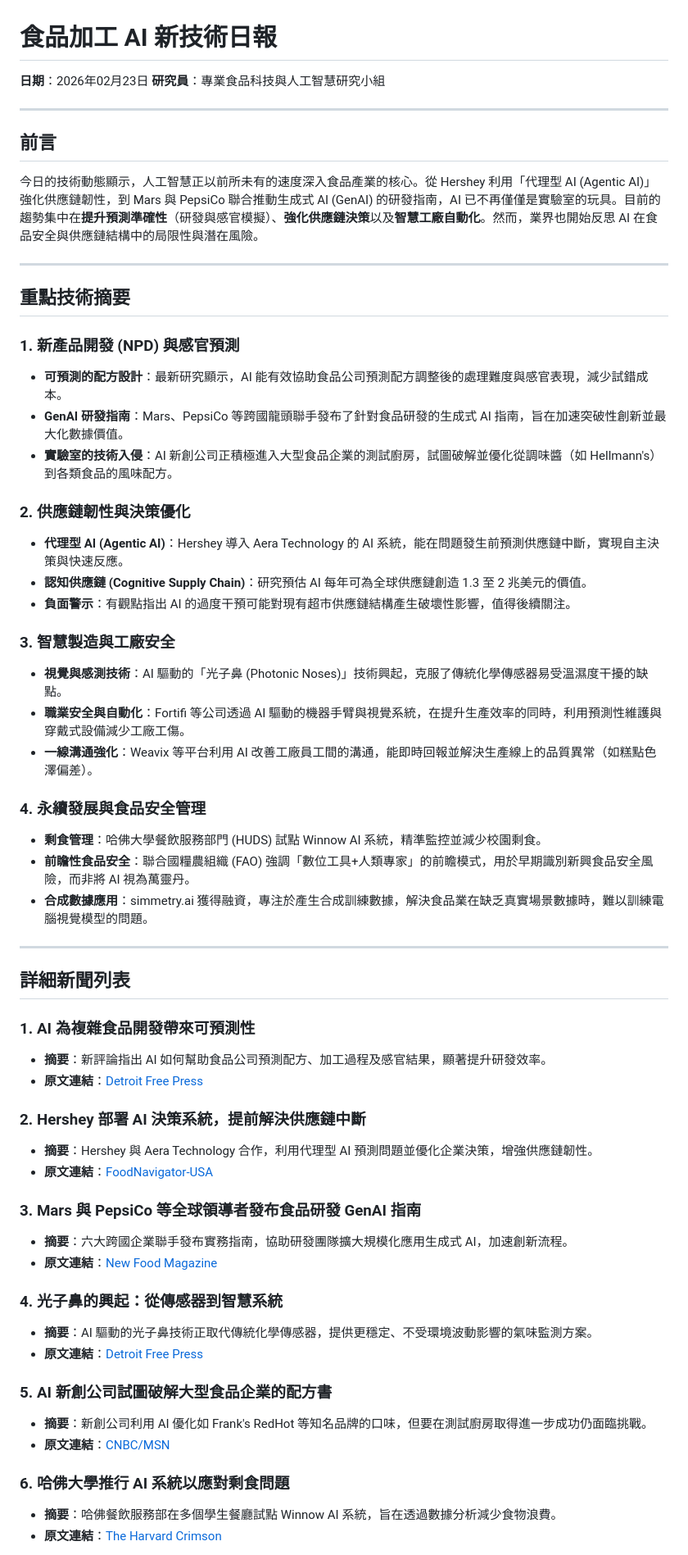
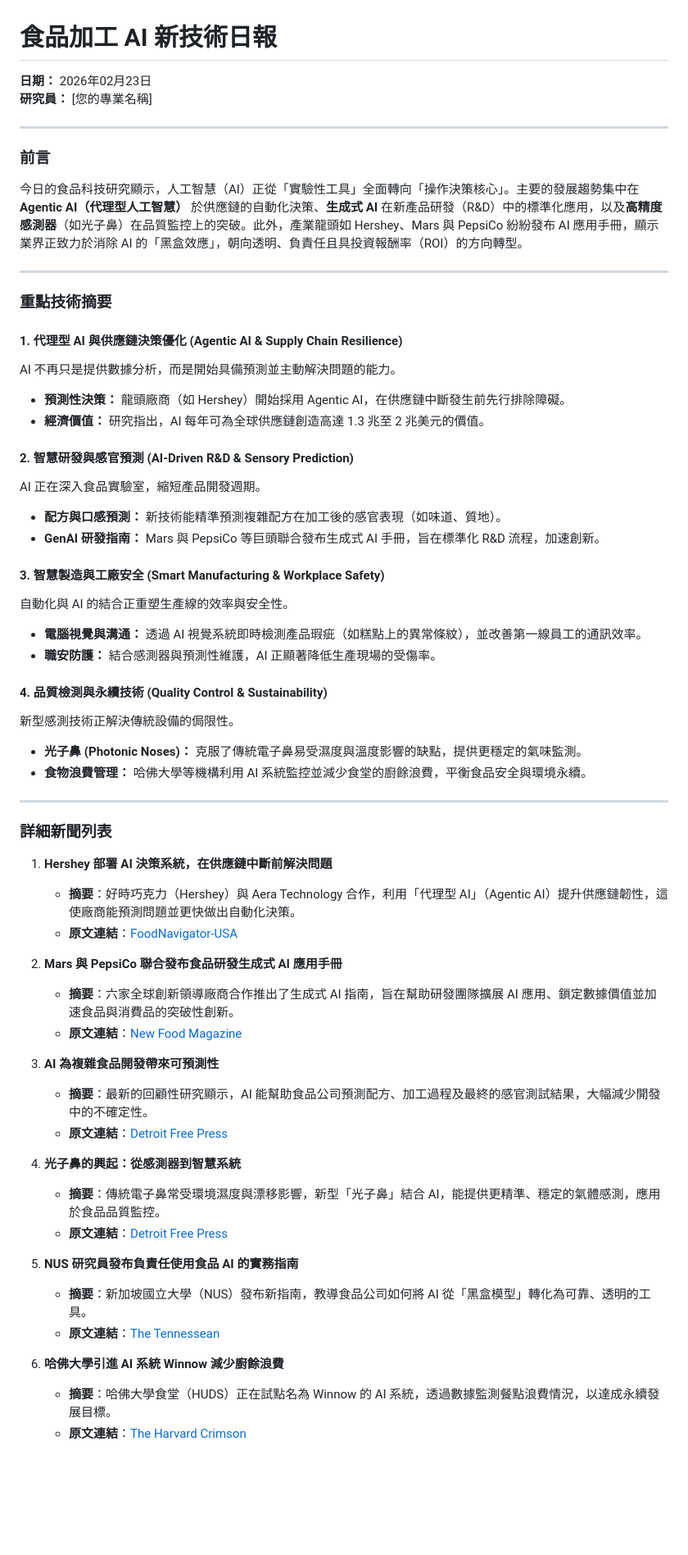
Before and after one commit to firdi0997-gif/food-ai-digest, a Markdown page: docs/reports/food_ai_digest_20260223.md, the part around one of its changes. Shown at 82% size. Drawn GitHub-style; blank space fills up the shorter version.

Commit message:
Auto-update: Add new Food AI digest report

```diff
--- a/docs/reports/food_ai_digest_20260223.md
+++ b/docs/reports/food_ai_digest_20260223.md
@@ -1,63 +1,63 @@
 # 食品加工 AI 新技術日報
 
-**日期**：2026年02月23日
-**研究員**：專業食品科技與人工智慧研究小組
+**日期：** 2026年02月23日
+**研究員：** [您的專業名稱]
 
 ---
 
-## 前言
+### **前言**
 
-今日的技術動態顯示，人工智慧正以前所未有的速度深入食品產業的核心。從 Hershey 利用「代理型 AI (Agentic AI)」強化供應鏈韌性，到 Mars 與 PepsiCo 聯合推動生成式 AI (GenAI) 的研發指南，AI 已不再僅僅是實驗室的玩具。目前的趨勢集中在**提升預測準確性**（研發與感官模擬）、**強化供應鏈決策**以及**智慧工廠自動化**。然而，業界也開始反思 AI 在食品安全與供應鏈結構中的局限性與潛在風險。
+今日的食品科技研究顯示，人工智慧（AI）正從「實驗性工具」全面轉向「操作決策核心」。主要的發展趨勢集中在 **Agentic AI（代理型人工智慧）** 於供應鏈的自動化決策、**生成式 AI** 在新產品研發（R&D）中的標準化應用，以及**高精度感測器**（如光子鼻）在品質監控上的突破。此外，產業龍頭如 Hershey、Mars 與 PepsiCo 紛紛發布 AI 應用手冊，顯示業界正致力於消除 AI 的「黑盒效應」，朝向透明、負責任且具投資報酬率（ROI）的方向轉型。
 
 ---
 
-## 重點技術摘要
+### **重點技術摘要**
 
-### 1. 新產品開發 (NPD) 與感官預測
-*   **可預測的配方設計**：最新研究顯示，AI 能有效協助食品公司預測配方調整後的處理難度與感官表現，減少試錯成本。
-*   **GenAI 研發指南**：Mars、PepsiCo 等跨國龍頭聯手發布了針對食品研發的生成式 AI 指南，旨在加速突破性創新並最大化數據價值。
-*   **實驗室的技術入侵**：AI 新創公司正積極進入大型食品企業的測試廚房，試圖破解並優化從調味醬（如 Hellmann's）到各類食品的風味配方。
+#### **1. 代理型 AI 與供應鏈決策優化 (Agentic AI & Supply Chain Resilience)**
+AI 不再只是提供數據分析，而是開始具備預測並主動解決問題的能力。
+*   **預測性決策：** 龍頭廠商（如 Hershey）開始採用 Agentic AI，在供應鏈中斷發生前先行排除障礙。
+*   **經濟價值：** 研究指出，AI 每年可為全球供應鏈創造高達 1.3 兆至 2 兆美元的價值。
 
-### 2. 供應鏈韌性與決策優化
-*   **代理型 AI (Agentic AI)**：Hershey 導入 Aera Technology 的 AI 系統，能在問題發生前預測供應鏈中斷，實現自主決策與快速反應。
-*   **認知供應鏈 (Cognitive Supply Chain)**：研究預估 AI 每年可為全球供應鏈創造 1.3 至 2 兆美元的價值。
-*   **負面警示**：有觀點指出 AI 的過度干預可能對現有超市供應鏈結構產生破壞性影響，值得後續關注。
+#### **2. 智慧研發與感官預測 (AI-Driven R&D & Sensory Prediction)**
+AI 正在深入食品實驗室，縮短產品開發週期。
+*   **配方與口感預測：** 新技術能精準預測複雜配方在加工後的感官表現（如味道、質地）。
+*   **GenAI 研發指南：** Mars 與 PepsiCo 等巨頭聯合發布生成式 AI 手冊，旨在標準化 R&D 流程，加速創新。
 
-### 3. 智慧製造與工廠安全
-*   **視覺與感測技術**：AI 驅動的「光子鼻 (Photonic Noses)」技術興起，克服了傳統化學傳感器易受溫濕度干擾的缺點。
-*   **職業安全與自動化**：Fortifi 等公司透過 AI 驅動的機器手臂與視覺系統，在提升生產效率的同時，利用預測性維護與穿戴式設備減少工廠工傷。
-*   **一線溝通強化**：Weavix 等平台利用 AI 改善工廠員工間的溝通，能即時回報並解決生產線上的品質異常（如糕點色澤偏差）。
+#### **3. 智慧製造與工廠安全 (Smart Manufacturing & Workplace Safety)**
+自動化與 AI 的結合正重塑生產線的效率與安全性。
+*   **電腦視覺與溝通：** 透過 AI 視覺系統即時檢測產品瑕疵（如糕點上的異常條紋），並改善第一線員工的通訊效率。
+*   **職安防護：** 結合感測器與預測性維護，AI 正顯著降低生產現場的受傷率。
 
-### 4. 永續發展與食品安全管理
-*   **剩食管理**：哈佛大學餐飲服務部門 (HUDS) 試點 Winnow AI 系統，精準監控並減少校園剩食。
-*   **前瞻性食品安全**：聯合國糧農組織 (FAO) 強調「數位工具+人類專家」的前瞻模式，用於早期識別新興食品安全風險，而非將 AI 視為萬靈丹。
-*   **合成數據應用**：simmetry.ai 獲得融資，專注於產生合成訓練數據，解決食品業在缺乏真實場景數據時，難以訓練電腦視覺模型的問題。
+#### **4. 品質檢測與永續技術 (Quality Control & Sustainability)**
+新型感測技術正解決傳統設備的侷限性。
+*   **光子鼻 (Photonic Noses)：** 克服了傳統電子鼻易受濕度與溫度影響的缺點，提供更穩定的氣味監測。
+*   **食物浪費管理：** 哈佛大學等機構利用 AI 系統監控並減少食堂的廚餘浪費，平衡食品安全與環境永續。
 
 ---
 
-## 詳細新聞列表
+### **詳細新聞列表**
 
-### 1. AI 為複雜食品開發帶來可預測性
-*   **摘要**：新評論指出 AI 如何幫助食品公司預測配方、加工過程及感官結果，顯著提升研發效率。
-*   **原文連結**：[Detroit Free Press](https://www.freep.com/press-release/story/152875/ai-brings-predictability-to-complex-food-product-development/)
+1.  **Hershey 部署 AI 決策系統，在供應鏈中斷前解決問題**
+    *   **摘要**：好時巧克力（Hershey）與 Aera Technology 合作，利用「代理型 AI」（Agentic AI）提升供應鏈韌性，這使廠商能預測問題並更快做出自動化決策。
+    *   **原文連結**：[FoodNavigator-USA](https://www.foodnavigator-usa.com/Article/2026/02/18/hershey-taps-aera-technologys-ai-to-boost-supply-chain-resilience/)
 
-### 2. Hershey 部署 AI 決策系統，提前解決供應鏈中斷
-*   **摘要**：Hershey 與 Aera Technology 合作，利用代理型 AI 預測問題並優化企業決策，增強供應鏈韌性。
-*   **原文連結**：[FoodNavigator-USA](https://www.foodnavigator-usa.com/Article/2026/02/18/hershey-taps-aera-technologys-ai-to-boost-supply-chain-resilience/)
+2.  **Mars 與 PepsiCo 聯合發布食品研發生成式 AI 應用手冊**
+    *   **摘要**：六家全球創新領導廠商合作推出了生成式 AI 指南，旨在幫助研發團隊擴展 AI 應用、鎖定數據價值並加速食品與消費品的突破性創新。
+    *   **原文連結**：[New Food Magazine](https://www.newfoodmagazine.com/news/265255/mars-and-pepsico-join-global-leaders-to-launch-generative-ai-playbook-for-food-rd/)
 
-### 3. Mars 與 PepsiCo 等全球領導者發布食品研發 GenAI 指南
-*   **摘要**：六大跨國企業聯手發布實務指南，協助研發團隊擴大規模化應用生成式 AI，加速創新流程。
-*   **原文連結**：[New Food Magazine](https://www.newfoodmagazine.com/news/265255/mars-and-pepsico-join-global-leaders-to-launch-generative-ai-playbook-for-food-rd/)
+3.  **AI 為複雜食品開發帶來可預測性**
+    *   **摘要**：最新的回顧性研究顯示，AI 能幫助食品公司預測配方、加工過程及最終的感官測試結果，大幅減少開發中的不確定性。
+    *   **原文連結**：[Detroit Free Press](https://www.freep.com/press-release/story/152875/ai-brings-predictability-to-complex-food-product-development/)
 
-### 4. 光子鼻的興起：從傳感器到智慧系統
-*   **摘要**：AI 驅動的光子鼻技術正取代傳統化學傳感器，提供更穩定、不受環境波動影響的氣味監測方案。
-*   **原文連結**：[Detroit Free Press](https://www.freep.com/press-release/story/151624/from-sensors-to-smart-systems-the-rise-of-ai-driven-photonic-noses/)
+4.  **光子鼻的興起：從感測器到智慧系統**
+    *   **摘要**：傳統電子鼻常受環境濕度與漂移影響，新型「光子鼻」結合 AI，能提供更精準、穩定的氣體感測，應用於食品品質監控。
+    *   **原文連結**：[Detroit Free Press](https://www.freep.com/press-release/story/151624/from-sensors-to-smart-systems-the-rise-of-ai-driven-photonic-noses/)
 
-### 5. AI 新創公司試圖破解大型食品企業的配方書
-*   **摘要**：新創公司利用 AI 優化如 Frank's RedHot 等知名品牌的口味，但要在測試廚房取得進一步成功仍面臨挑戰。
-*   **原文連結**：[CNBC/MSN](https://www.msn.com/en-us/money/markets/ai-startups-want-to-crack-open-the-recipe-book-in-big-foods-test-kitchens/ar-AA1WlRv9)
+5.  **NUS 研究員發布負責任使用食品 AI 的實務指南**
+    *   **摘要**：新加坡國立大學（NUS）發布新指南，教導食品公司如何將 AI 從「黑盒模型」轉化為可靠、透明的工具。
+    *   **原文連結**：[The Tennessean](https://www.tennessean.com/press-release/story/138821/nus-researchers-release-a-practical-guide-for-responsible-use-of-ai-across-the-food-industry/)
 
-### 6. 哈佛大學推行 AI 系統以應對剩食問題
-*   **摘要**：哈佛餐飲服務部在多個學生餐廳試點 Winnow AI 系統，旨在透過數據分析減少食物浪費。
-*   **原文連結**：[The Harvard Crimson](https://www.thecrimson.com/article/2025/10/6/huds-ai-food-waste/)
+6.  **哈佛大學引進 AI 系統 Winnow 減少廚餘浪費**
+    *   **摘要**：哈佛大學食堂（HUDS）正在試點名為 Winnow 的 AI 系統，透過數據監測餐點浪費情況，以達成永續發展目標。
+    *   **原文連結**：[The Harvard Crimson](https://www.thecrimson.com/article/2025/10/6/huds-ai-food-waste/)
 
```
Also changed, not shown: other parts of docs/reports/food_ai_digest_20260223.md (+13 -13 lines).
